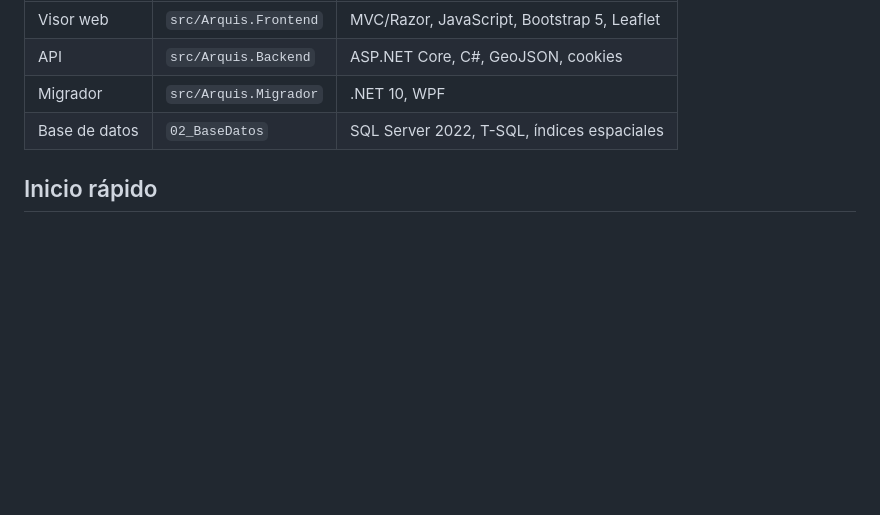
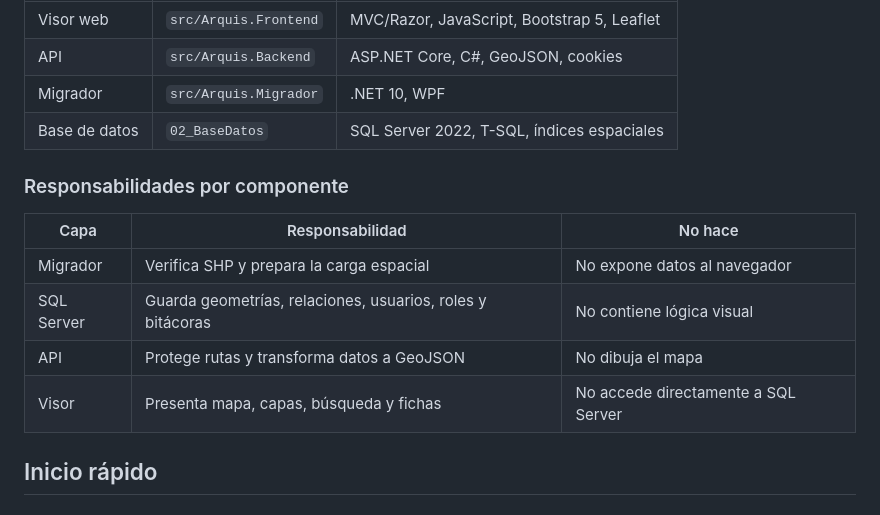
Before and after one commit to alecaballero17/visor-datos-sig, a Markdown page: README.md, the part around one of its changes. Rendered like a GitHub page; blank space fills up the shorter version.

Commit message:
Hacer visual la arquitectura del proyecto

```diff
--- a/README.md
+++ b/README.md
@@ -24,6 +81,15 @@ Archivos SHP → Migrador → SQL Server 2022 → API ASP.NET Core → Visor Lea
 | API | `src/Arquis.Backend` | ASP.NET Core, C#, GeoJSON, cookies |
 | Migrador | `src/Arquis.Migrador` | .NET 10, WPF |
 | Base de datos | `02_BaseDatos` | SQL Server 2022, T-SQL, índices espaciales |
+
+### Responsabilidades por componente
+
+| Capa | Responsabilidad | No hace |
+|---|---|---|
+| Migrador | Verifica SHP y prepara la carga espacial | No expone datos al navegador |
+| SQL Server | Guarda geometrías, relaciones, usuarios, roles y bitácoras | No contiene lógica visual |
+| API | Protege rutas y transforma datos a GeoJSON | No dibuja el mapa |
+| Visor | Presenta mapa, capas, búsqueda y fichas | No accede directamente a SQL Server |
 
 ## Inicio rápido
 
```
Also changed, not shown: other parts of README.md (+67 -2 lines).
